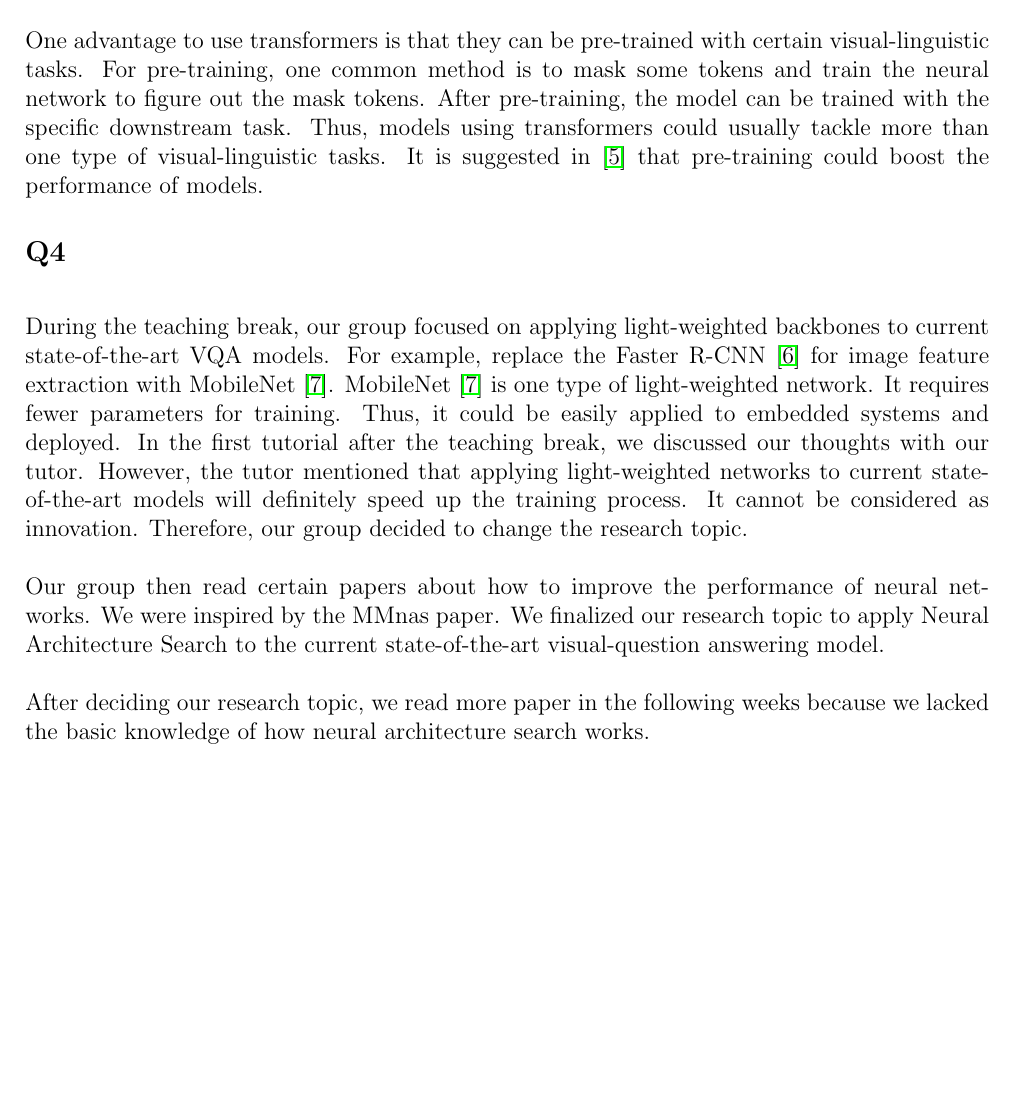
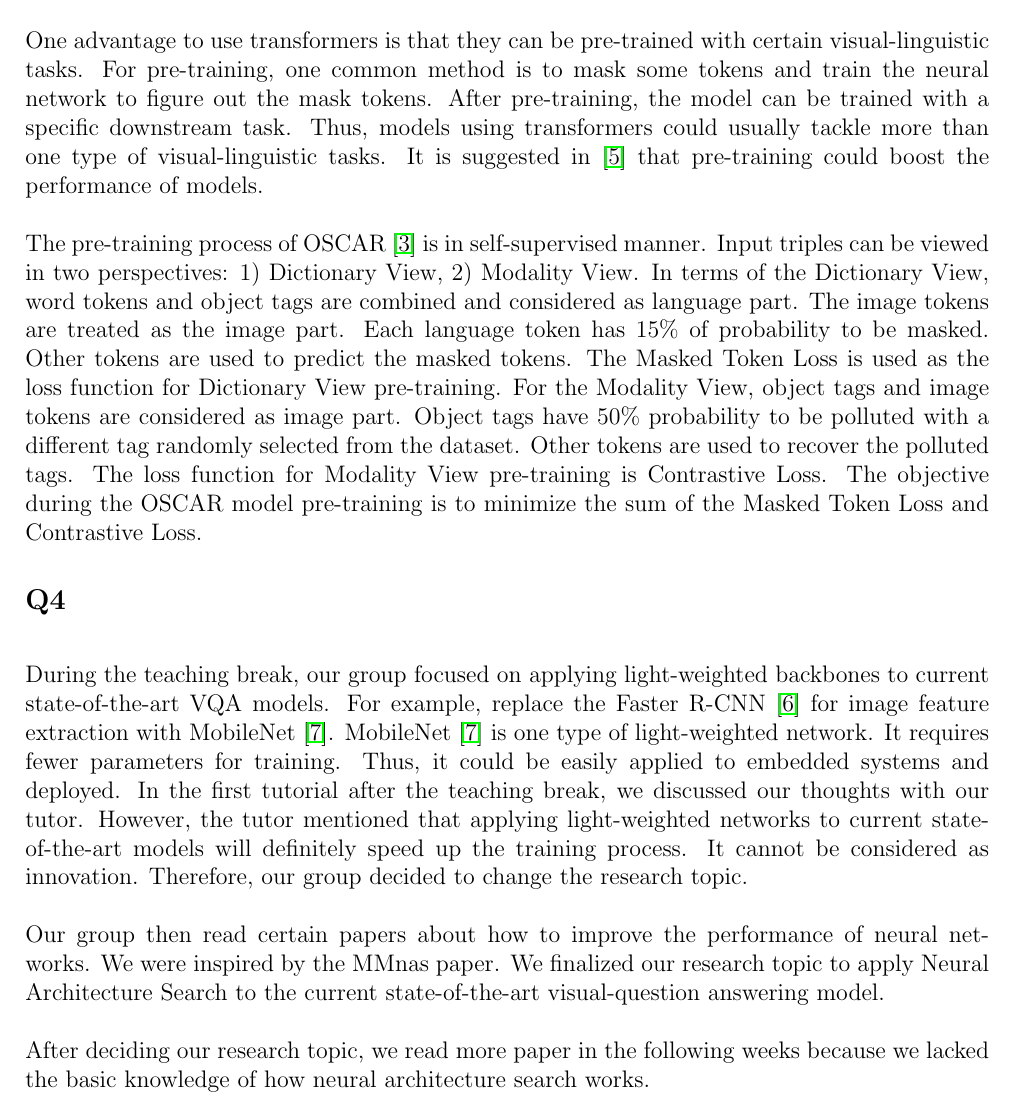
Before and after one commit to A1pine/comp2550-2021-ass3, a LaTeX problem sheet (assignment3.tex): part of page 3 of 4, cut so that both start at the same text, the shorter picture padded with empty space. Compiled offline with pdfLaTeX.

Commit message:
Q3 add-on

```diff
--- a/assignment3.tex
+++ b/assignment3.tex
@@ -49,7 +49,9 @@
 
 \par\noindent \newline Next, visual features, object tags and text tokens are combined as triples and send to the multi-layer transformers. Transformers are widely used in models with multi-modal features. For transformer \cite{DBLP:journals/corr/VaswaniSPUJGKP17} in each layer, it is consist of a multi-head attention layer and a feed-forward network. In the multi-head attention layer, the output is calculated by multiplying the input Value matrix with the attention probability. The attention probability shows how the Query matrix is related to the Key matrix. The purpose of the multi-head attention layer is to calculate the weighted sum of encoded outputs, namely the context. Then, the output from the attention layer is sent to the feed-forward neural network to generate the output.
 
-\par\noindent \newline One advantage to use transformers is that they can be pre-trained with certain visual-linguistic tasks. For pre-training, one common method is to mask some tokens and train the neural network to figure out the mask tokens. After pre-training, the model can be trained with the specific downstream task. Thus, models using transformers could usually tackle more than one type of visual-linguistic tasks. It is suggested in \cite{DBLP:journals/corr/abs-2101-11562} that pre-training could boost the performance of models.
+\par\noindent \newline One advantage to use transformers is that they can be pre-trained with certain visual-linguistic tasks. For pre-training, one common method is to mask some tokens and train the neural network to figure out the mask tokens. After pre-training, the model can be trained with a specific downstream task. Thus, models using transformers could usually tackle more than one type of visual-linguistic tasks. It is suggested in \cite{DBLP:journals/corr/abs-2101-11562} that pre-training could boost the performance of models.
+
+\par\noindent \newline The pre-training process of OSCAR \cite{DBLP:journals/corr/abs-2004-06165} is in self-supervised manner. Input triples can be viewed in two perspectives: 1) Dictionary View, 2) Modality View. In terms of the Dictionary View, word tokens and object tags are combined and considered as language part. The image tokens are treated as the image part. Each language token has 15\% of probability to be masked. Other tokens are used to predict the masked tokens. The Masked Token Loss is used as the loss function for Dictionary View pre-training. For the Modality View, object tags and image tokens are considered as image part. Object tags have 50\% probability to be polluted with a different tag randomly selected from the dataset. Other tokens are used to recover the polluted tags. The loss function for Modality View pre-training is Contrastive Loss. The objective during the OSCAR model pre-training is to minimize the sum of the Masked Token Loss and Contrastive Loss.
 
 \subsection*{Q4}
 \par\noindent \newline During the teaching break, our group focused on applying light-weighted backbones to current state-of-the-art VQA models. For example, replace the Faster R-CNN \cite{DBLP:journals/corr/RenHG015} for image feature extraction with MobileNet \cite{DBLP:journals/corr/HowardZCKWWAA17}. MobileNet \cite{DBLP:journals/corr/HowardZCKWWAA17} is one type of light-weighted network. It requires fewer parameters for training. Thus, it could be easily applied to embedded systems and deployed. In the first tutorial after the teaching break, we discussed our thoughts with our tutor. However, the tutor mentioned that applying light-weighted networks to current state-of-the-art models will definitely speed up the training process. It cannot be considered as innovation. Therefore, our group decided to change the research topic.
@@ -59,6 +61,7 @@
 \par\noindent \newline After deciding our research topic, we read more paper in the following weeks because we lacked the basic knowledge of how neural architecture search works.
 
 
+\newpage
 \bibliographystyle{IEEEtran}
 \bibliography{ref}
 
```
Also changed, not shown: assignment3.pdf, assignment3.tex (2 more changed lines), 4 other files.
